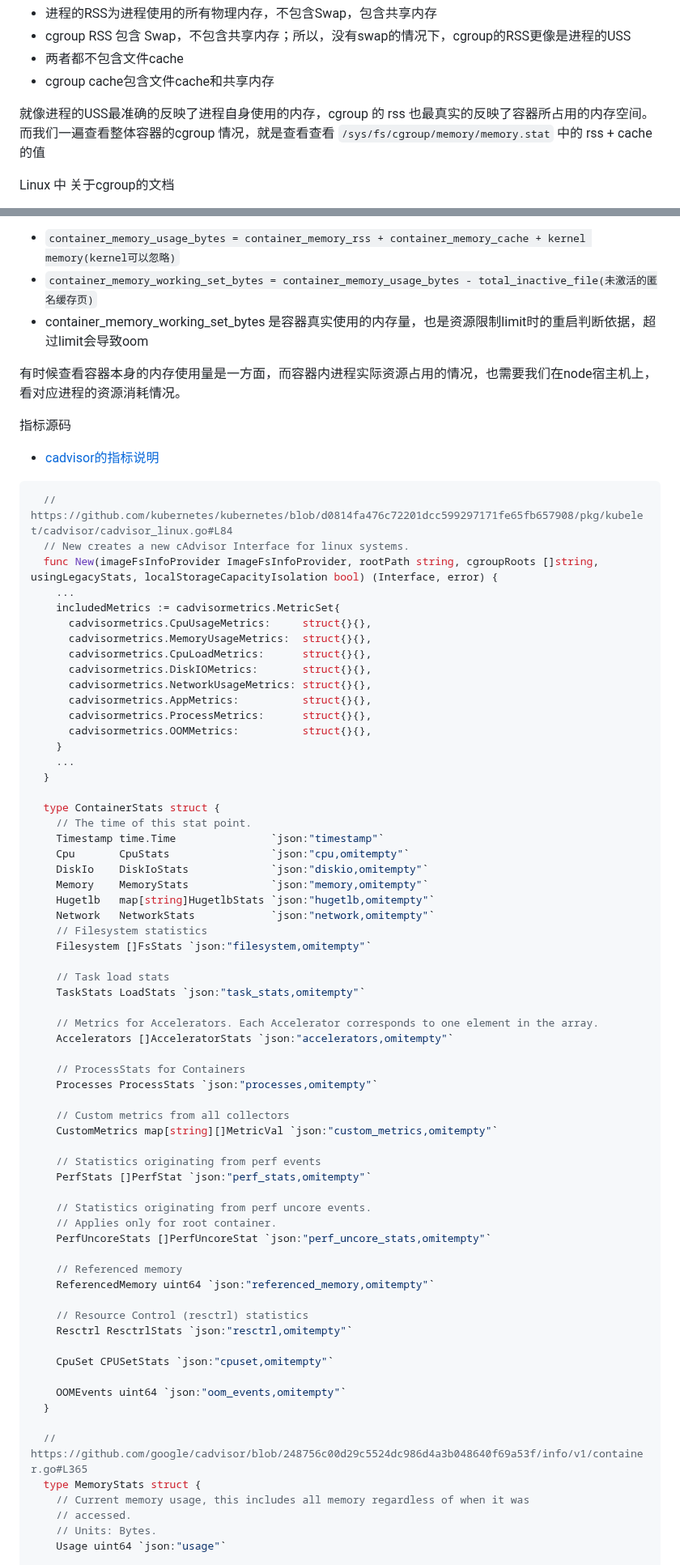
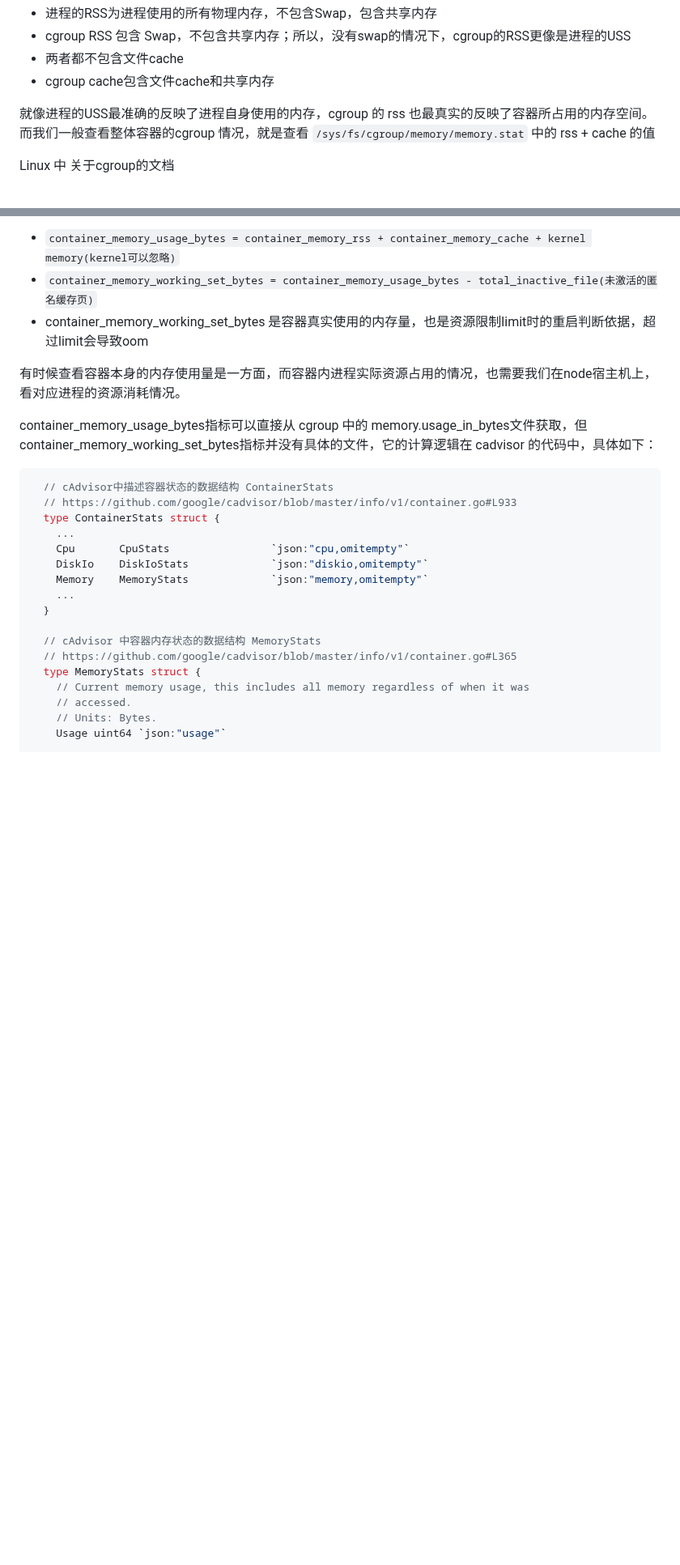
Before and after one commit to ahwhy/myCfgLib, a Markdown page: linux/Linux内存分析与观测.md, 2 parts joined by grey strips. Shown at 81% size. Rendered like a GitHub page; blank space fills up the shorter version.

````diff
--- a/linux/Linux内存分析与观测.md
+++ b/linux/Linux内存分析与观测.md
@@ -520,7 +520,7 @@ memory.stat                  # 内存相关状态
   - 两者都不包含⽂件cache
   - cgroup cache包含⽂件cache和共享内存
 
-就像进程的USS最准确的反映了进程⾃身使⽤的内存，cgroup 的 rss 也最真实的反映了容器所占⽤的内存空间。而我们一遍查看整体容器的cgroup 情况，就是查看查看 `/sys/fs/cgroup/memory/memory.stat` 中的 rss + cache 的值
+就像进程的USS最准确的反映了进程⾃身使⽤的内存，cgroup 的 rss 也最真实的反映了容器所占⽤的内存空间。而我们一般查看整体容器的cgroup 情况，就是查看 `/sys/fs/cgroup/memory/memory.stat` 中的 rss + cache 的值
 
 Linux 中 关于cgroup的文档
   - [Linux kernel memory](https://www.kernel.org/doc/Documentation/cgroup-v1/memory.txt)
@@ -607,68 +607,20 @@ nginx-ingress-controller-7558c4f8f5-f4v7w   7m           336Mi
 
 有时候查看容器本身的内存使用量是一方面，而容器内进程实际资源占用的情况，也需要我们在node宿主机上，看对应进程的资源消耗情况。
 
-指标源码
-  - [cadvisor的指标说明](https://github.com/google/cadvisor/blob/master/docs/storage/prometheus.md)
+container_memory_usage_bytes指标可以直接从 cgroup 中的 memory.usage_in_bytes文件获取，但container_memory_working_set_bytes指标并没有具体的文件，它的计算逻辑在 cadvisor 的代码中，具体如下：
 ```golang
-  // https://github.com/kubernetes/kubernetes/blob/d0814fa476c72201dcc599297171fe65fb657908/pkg/kubelet/cadvisor/cadvisor_linux.go#L84
-  // New creates a new cAdvisor Interface for linux systems.
-  func New(imageFsInfoProvider ImageFsInfoProvider, rootPath string, cgroupRoots []string, usingLegacyStats, localStorageCapacityIsolation bool) (Interface, error) {
+  // cAdvisor中描述容器状态的数据结构 ContainerStats
+  // https://github.com/google/cadvisor/blob/master/info/v1/container.go#L933
+  type ContainerStats struct {
     ...
-    includedMetrics := cadvisormetrics.MetricSet{
-      cadvisormetrics.CpuUsageMetrics:     struct{}{},
-      cadvisormetrics.MemoryUsageMetrics:  struct{}{},
-      cadvisormetrics.CpuLoadMetrics:      struct{}{},
-      cadvisormetrics.DiskIOMetrics:       struct{}{},
-      cadvisormetrics.NetworkUsageMetrics: struct{}{},
-      cadvisormetrics.AppMetrics:          struct{}{},
-      cadvisormetrics.ProcessMetrics:      struct{}{},
-      cadvisormetrics.OOMMetrics:          struct{}{},
-    }
+    Cpu       CpuStats                `json:"cpu,omitempty"`
+    DiskIo    DiskIoStats             `json:"diskio,omitempty"`
+    Memory    MemoryStats             `json:"memory,omitempty"`
     ...
   }
 
-  type ContainerStats struct {
-    // The time of this stat point.
-    Timestamp time.Time               `json:"timestamp"`
-    Cpu       CpuStats                `json:"cpu,omitempty"`
-    DiskIo    DiskIoStats             `json:"diskio,omitempty"`
-    Memory    MemoryStats             `json:"memory,omitempty"`
-    Hugetlb   map[string]HugetlbStats `json:"hugetlb,omitempty"`
-    Network   NetworkStats            `json:"network,omitempty"`
-    // Filesystem statistics
-    Filesystem []FsStats `json:"filesystem,omitempty"`
-
-    // Task load stats
-    TaskStats LoadStats `json:"task_stats,omitempty"`
-
-    // Metrics for Accelerators. Each Accelerator corresponds to one element in the array.
-    Accelerators []AcceleratorStats `json:"accelerators,omitempty"`
-
-    // ProcessStats for Containers
-    Processes ProcessStats `json:"processes,omitempty"`
-
-    // Custom metrics from all collectors
-    CustomMetrics map[string][]MetricVal `json:"custom_metrics,omitempty"`
-
-    // Statistics originating from perf events
-    PerfStats []PerfStat `json:"perf_stats,omitempty"`
-
-    // Statistics originating from perf uncore events.
-    // Applies only for root container.
-    PerfUncoreStats []PerfUncoreStat `json:"perf_uncore_stats,omitempty"`
-
-    // Referenced memory
-    ReferencedMemory uint64 `json:"referenced_memory,omitempty"`
-
-    // Resource Control (resctrl) statistics
-    Resctrl ResctrlStats `json:"resctrl,omitempty"`
-
-    CpuSet CPUSetStats `json:"cpuset,omitempty"`
-
-    OOMEvents uint64 `json:"oom_events,omitempty"`
-  }
-
-  // https://github.com/google/cadvisor/blob/248756c00d29c5524dc986d4a3b048640f69a53f/info/v1/container.go#L365
+  // cAdvisor 中容器内存状态的数据结构 MemoryStats
+  // https://github.com/google/cadvisor/blob/master/info/v1/container.go#L365
   type MemoryStats struct {
     // Current memory usage, this includes all memory regardless of when it was
     // accessed.
````
Also changed, not shown: other parts of linux/Linux内存分析与观测.md (+35 -107 lines).
